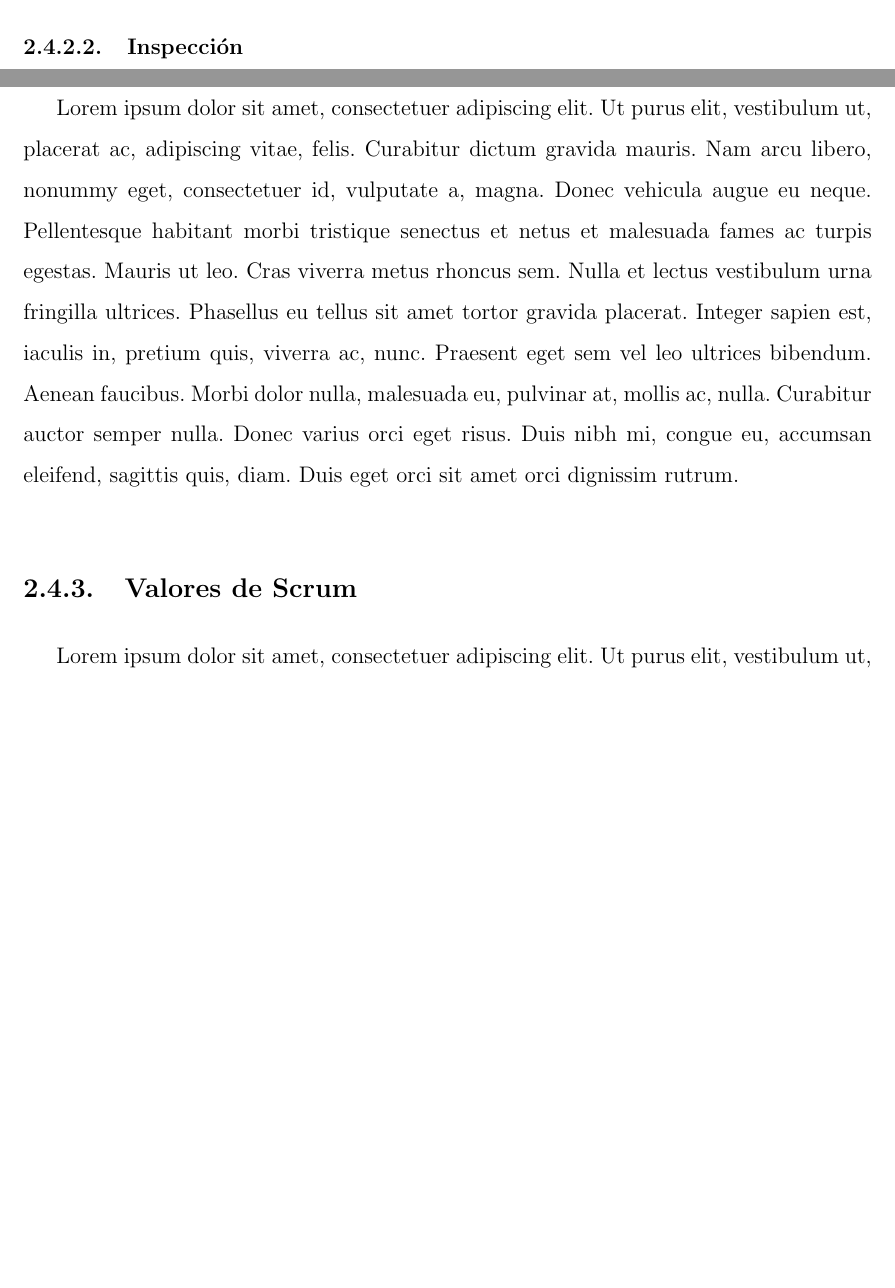
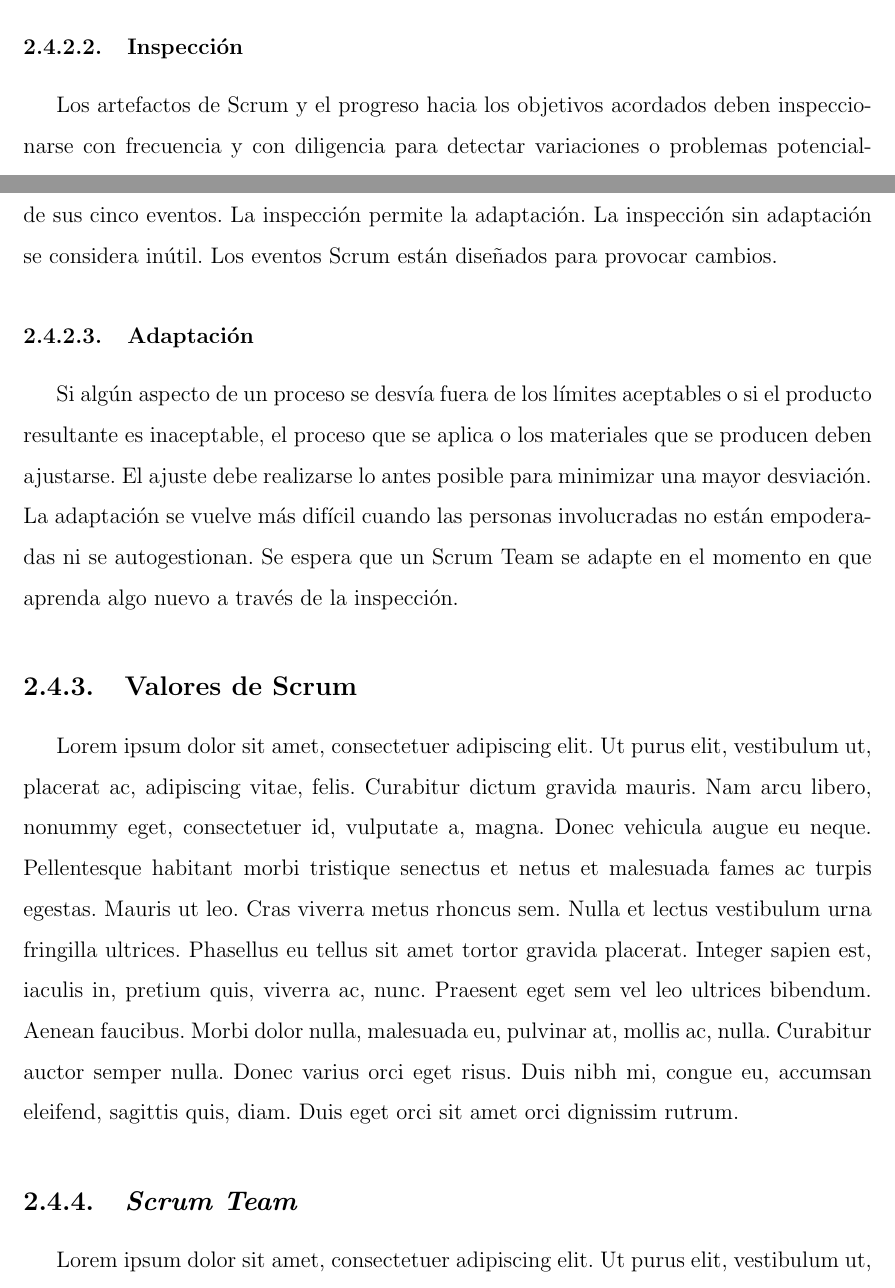
Before and after one commit to yomarhuamani/degree, a LaTeX thesis (Degree.tex, which reads ChapterII/chapterII.tex): two parts of pages 22 and 23 of 52, joined at a grey line, cut so that both start at the same text, the shorter picture padded with empty space. Compiled offline with pdfLaTeX.

Commit message:
txs auto checkin

```diff
--- a/ChapterII/chapterII.tex
+++ b/ChapterII/chapterII.tex
@@ -155 +155,6 @@
 		\subsubsection{Inspecci\'{o}n}
+			Los artefactos de Scrum y el progreso hacia los objetivos acordados deben inspeccionarse con
+			frecuencia y con diligencia para detectar variaciones o problemas potencialmente indeseables. Para
+			ayudar con la inspección, Scrum proporciona cadencia en forma de sus cinco eventos.
+			La inspección permite la adaptación. La inspección sin adaptación se considera inútil. Los eventos Scrum
+			están diseñados para provocar cambios.
@@ -157,5 +161,10 @@
 		\subsubsection{Adaptaci\'{o}n}
-					\lipsum[1]
+			Si algún aspecto de un proceso se desvía fuera de los límites aceptables o si el producto resultante es
+			inaceptable, el proceso que se aplica o los materiales que se producen deben ajustarse. El ajuste debe
+			realizarse lo antes posible para minimizar una mayor desviación.
+			La adaptación se vuelve más difícil cuando las personas involucradas no están empoderadas ni se
+			autogestionan. Se espera que un Scrum Team se adapte en el momento en que aprenda algo nuevo a
+			través de la inspección.
 	\subsection{Valores de Scrum}
 				\lipsum[1]
 	\subsection{\textit{Scrum Team}}
```
Also changed, not shown: ChapterII/chapterII.tex (3 more changed lines).
